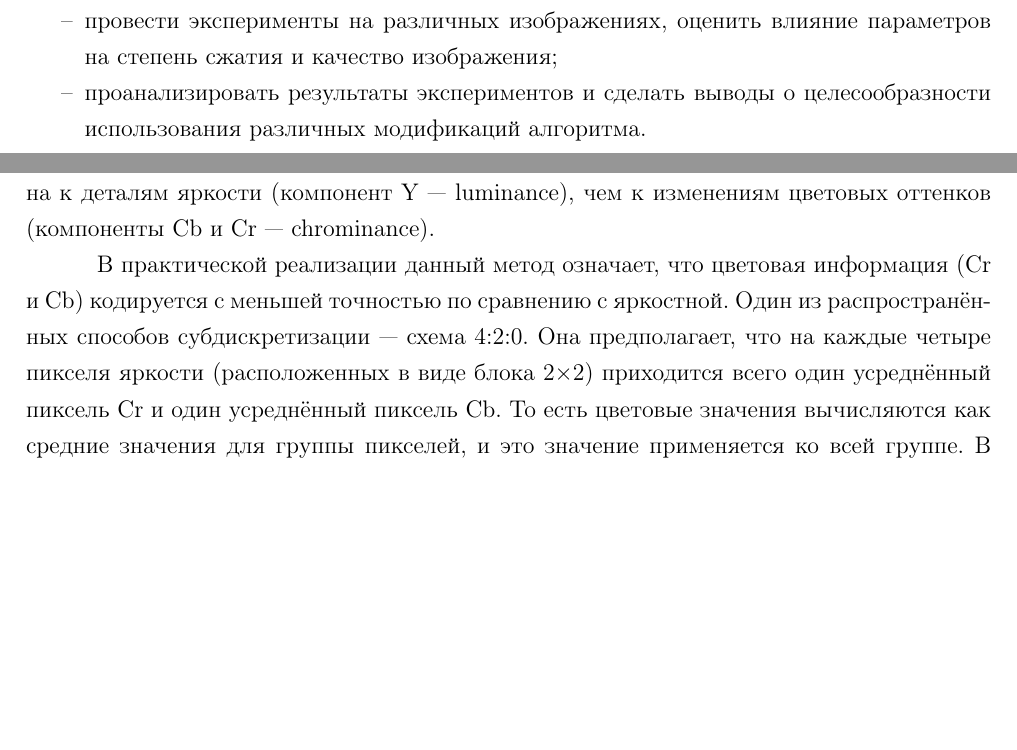
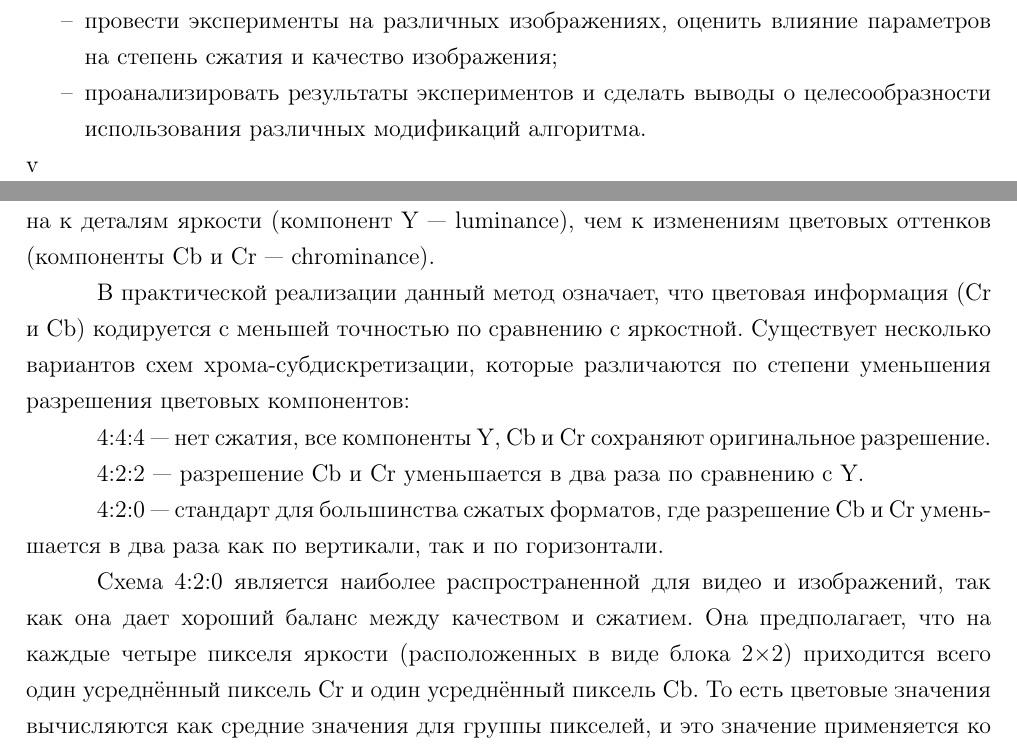
Before and after one commit to neotouch1/Coursework, a LaTeX thesis (app/diplom/files/diplom.tex, which reads app/diplom/include/chapter2.tex): two parts of pages 5 and 8 of 10 before the commit and two parts of pages 5 and 8 of 11 after it, joined at a grey line, cut so that both start at the same text, the shorter picture padded with empty space. Compiled offline with pdfLaTeX; a LaTeX package or settings file that is missing is left out.

```diff
--- a/app/diplom/include/chapter2.tex
+++ b/app/diplom/include/chapter2.tex
@@ -41,7 +41,16 @@
 она в гораздо большей степени чувствительна к деталям яркости (компонент Y — luminance), чем к изменениям цветовых оттенков (компоненты Cb и Cr — chrominance).
 
 В практической реализации данный метод означает, что цветовая информация (Cr и Cb) кодируется с меньшей точностью по сравнению с яркостной.
-Один из распространённых способов субдискретизации — схема 4:2:0. Она предполагает, что на каждые четыре пикселя яркости (расположенных в виде блока 2×2) приходится всего один усреднённый пиксель Cr и один усреднённый пиксель Cb.
+Существует несколько вариантов схем хрома-субдискретизации, которые различаются по степени уменьшения разрешения цветовых компонентов:
+
+4:4:4 — нет сжатия, все компоненты Y, Cb и Cr сохраняют оригинальное разрешение.
+
+4:2:2 — разрешение Cb и Cr уменьшается в два раза по сравнению с Y.
+
+4:2:0 — стандарт для большинства сжатых форматов, где разрешение Cb и Cr уменьшается в два раза как по вертикали, так и по горизонтали.
+
+Схема 4:2:0 является наиболее распространенной для видео и изображений, так как она дает хороший баланс между качеством и сжатием.
+Она предполагает, что на каждые четыре пикселя яркости (расположенных в виде блока 2×2) приходится всего один усреднённый пиксель Cr и один усреднённый пиксель Cb.
 То есть цветовые значения вычисляются как средние значения для группы пикселей, и это значение применяется ко всей группе.
 В результате разрешение цветовых компонентов уменьшается в четыре раза (на 75\%) по сравнению с яркостной компонентой.
 
```
Also changed, not shown: app/diplom/files/diplom.tex (+1 -1 lines), app/diplom/files/diplom.pdf, app/diplom/images/sub_discretization.png (added), app/diplom/include/chapter2.tex (7 more changed lines), 1 other file.
